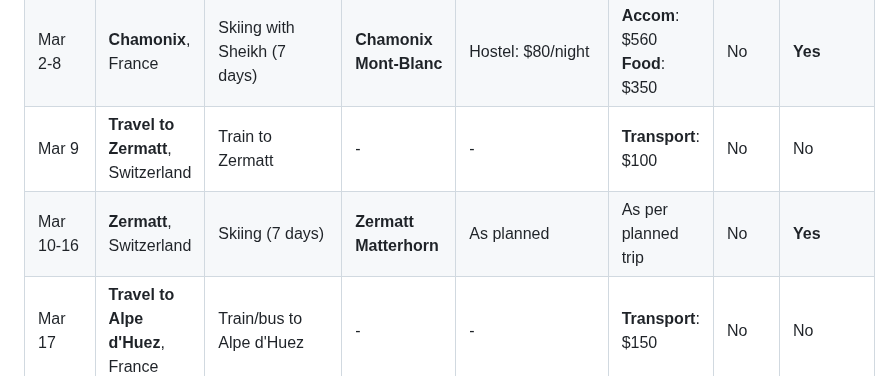
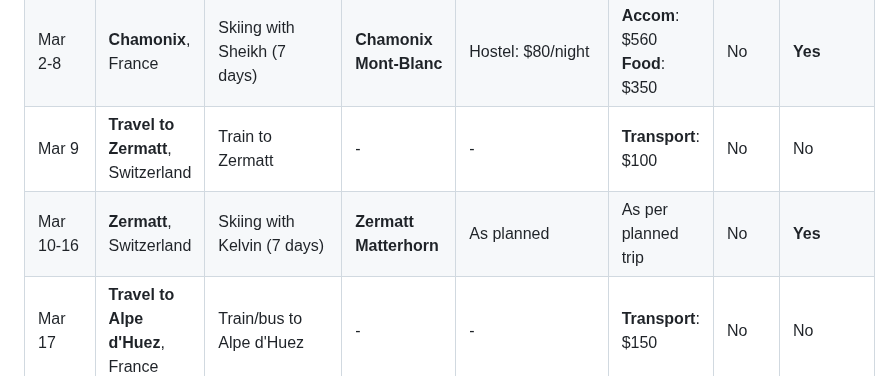
Before and after one commit to trumanhung/trumanhung.github.io, a Markdown page: 2025_ski_itinerary.md, the part around the change. GitHub-like rendering.

```diff
--- a/2025_ski_itinerary.md
+++ b/2025_ski_itinerary.md
@@ -50,7 +50,7 @@
 | Mar 1        | **Chamonix**, France                  | Rest and settle in               | -                       | Hostel: $80/night  | **Accom**: $80<br>**Food**: $50                       | No                 | No        |
 | Mar 2-8      | **Chamonix**, France                  | Skiing with Sheikh (7 days)      | **Chamonix Mont-Blanc** | Hostel: $80/night  | **Accom**: $560<br>**Food**: $350                     | No                 | **Yes**   |
 | Mar 9        | **Travel to Zermatt**, Switzerland    | Train to Zermatt                 | -                       | -                  | **Transport**: $100                                   | No                 | No        |
-| Mar 10-16    | **Zermatt**, Switzerland              | Skiing (7 days)                  | **Zermatt Matterhorn**  | As planned         | As per planned trip                                   | No                 | **Yes**   |
+| Mar 10-16    | **Zermatt**, Switzerland              | Skiing with Kelvin (7 days)      | **Zermatt Matterhorn**  | As planned         | As per planned trip                                   | No                 | **Yes**   |
 | Mar 17       | **Travel to Alpe d'Huez**, France     | Train/bus to Alpe d'Huez         | -                       | -                  | **Transport**: $150                                   | No                 | No        |
 | Mar 18-21    | **Alpe d'Huez**, France               | **Tomorrowland Winter Festival** | -                       | Hotel: $150/night  | **Accom**: $600<br>**Food**: $300<br>**Ticket**: $400 | No                 | **Yes**   |
 | Mar 22       | **Travel to Dolomiti**, Italy         | Train to Dolomiti Superski area  | -                       | -                  | **Transport**: $200                                   | No                 | No        |
```
